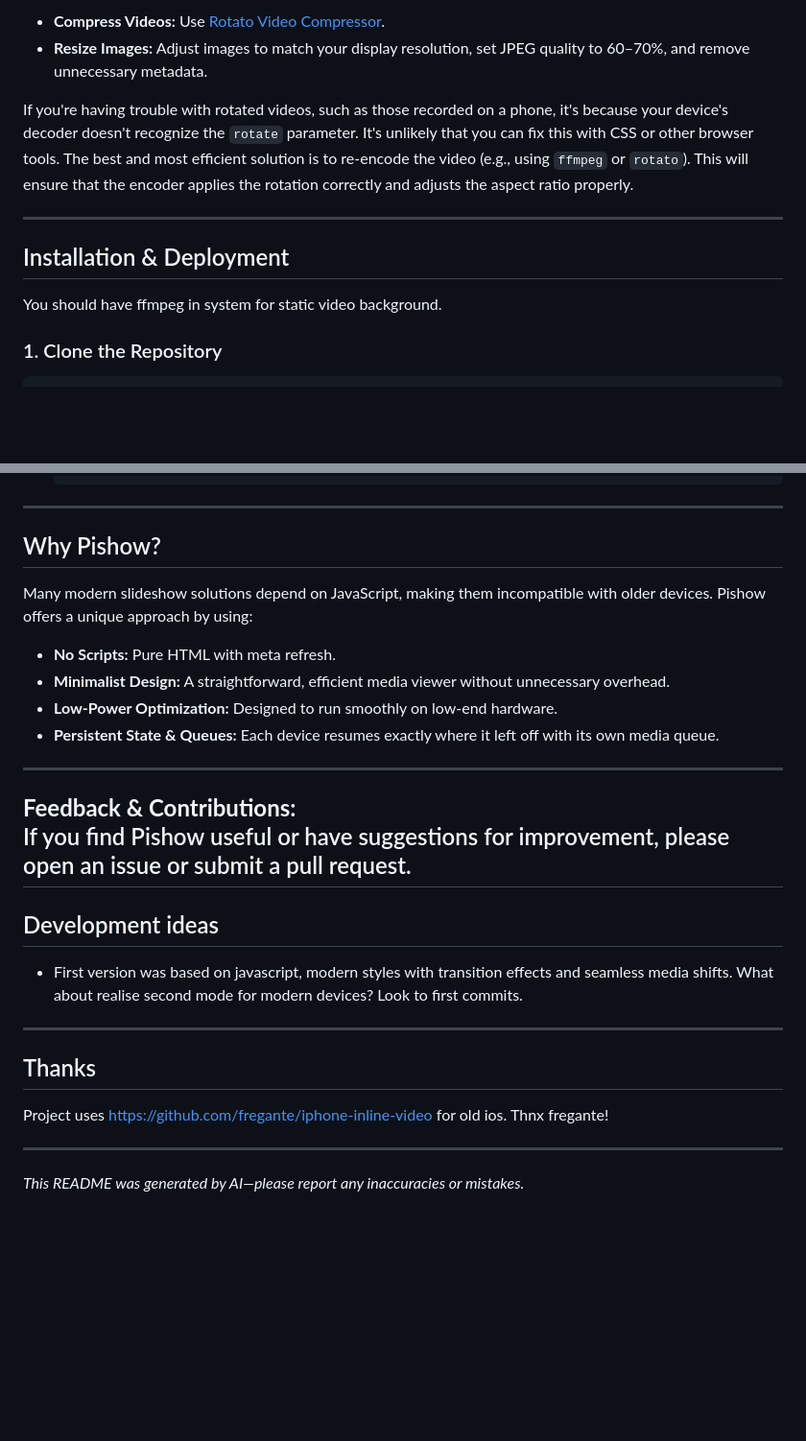
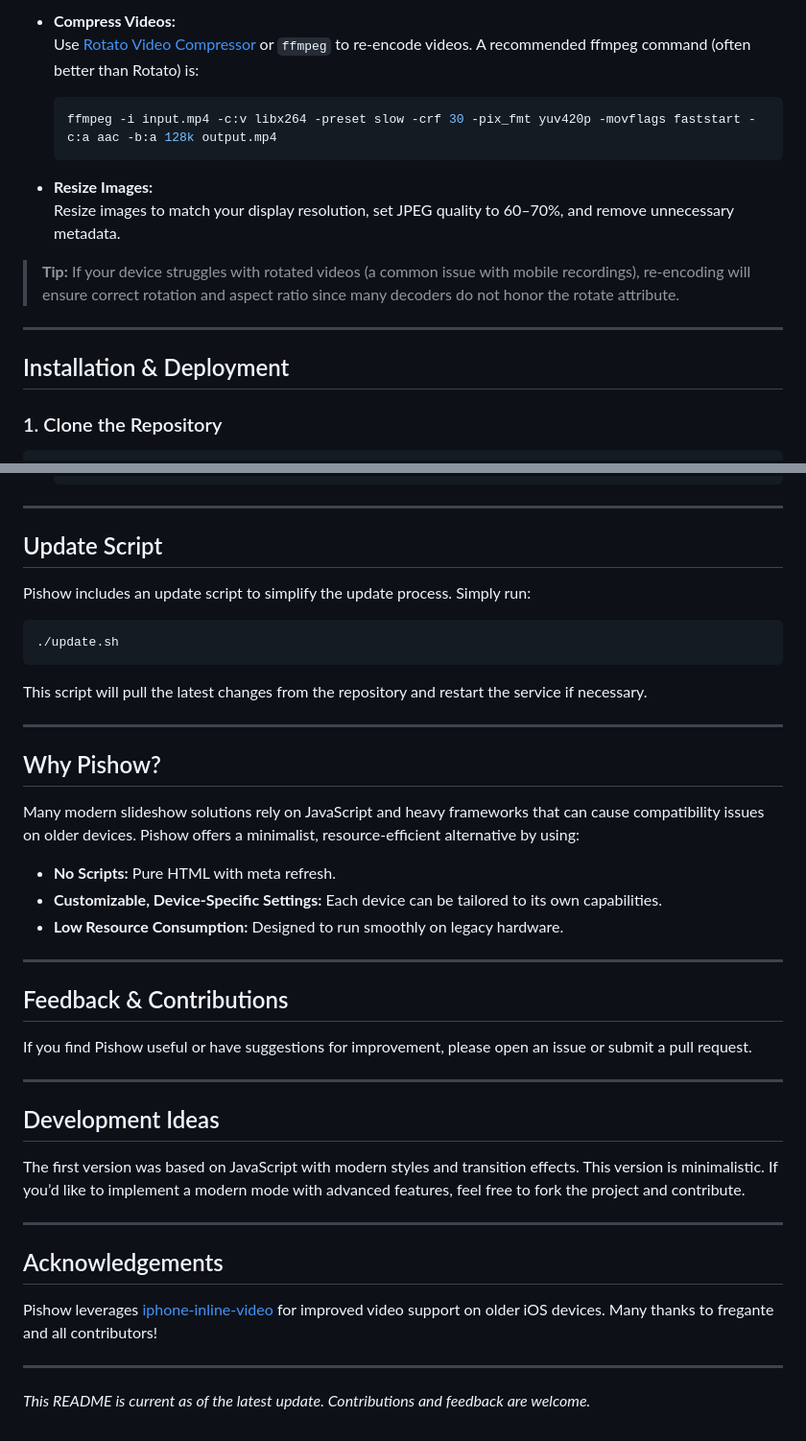
Before and after one commit to nikmedoed/pishow, a Markdown page: README.MD, 2 parts joined by grey strips. Shown at 96% size. Rendered like a GitHub page; blank space fills up the shorter version.

````diff
--- a/README.MD
+++ b/README.MD
@@ -45,18 +75,20 @@ To ensure optimal performance:
 
-- **Compress Videos:** Use [Rotato Video Compressor](https://tools.rotato.app/compress).
-- **Resize Images:** Adjust images to match your display resolution, set JPEG quality to 60–70%, and remove unnecessary
-  metadata.
+- **Compress Videos:**
+  Use [Rotato Video Compressor](https://tools.rotato.app/compress) or `ffmpeg` to re-encode videos. A recommended ffmpeg
+  command (often better than Rotato) is:
+    ```bash
+    ffmpeg -i input.mp4 -c:v libx264 -preset slow -crf 30 -pix_fmt yuv420p -movflags faststart -c:a aac -b:a 128k output.mp4
+    ```
 
-If you're having trouble with rotated videos, such as those recorded on a phone, it's because your device's decoder
-doesn't recognize the `rotate` parameter. It's unlikely that you can fix this with CSS or other browser tools. The best
-and most efficient solution is to re-encode the video (e.g., using `ffmpeg` or `rotato`). This will ensure that the
-encoder applies the rotation correctly and adjusts the aspect ratio properly.
+- **Resize Images:**
+  Resize images to match your display resolution, set JPEG quality to 60–70%, and remove unnecessary metadata.
+
+> **Tip:** If your device struggles with rotated videos (a common issue with mobile recordings), re-encoding will ensure
+> correct rotation and aspect ratio since many decoders do not honor the rotate attribute.
 
 ---
 
 ## Installation & Deployment
-
-You should have ffmpeg in system for static video background.
 
 ### 1. Clone the Repository
 
@@ -124,32 +156,47 @@ To run Pishow automatically on startup:
 
 ---
 
-## Why Pishow?
+## Update Script
 
-Many modern slideshow solutions depend on JavaScript, making them incompatible with older devices. Pishow offers a
-unique approach by using:
+Pishow includes an update script to simplify the update process. Simply run:
 
-- **No Scripts:** Pure HTML with meta refresh.
-- **Minimalist Design:** A straightforward, efficient media viewer without unnecessary overhead.
-- **Low-Power Optimization:** Designed to run smoothly on low-end hardware.
-- **Persistent State & Queues:** Each device resumes exactly where it left off with its own media queue.
+```sh
+./update.sh
+```
+
+This script will pull the latest changes from the repository and restart the service if necessary.
 
 ---
 
-**Feedback & Contributions:**
-If you find Pishow useful or have suggestions for improvement, please open an issue or submit a pull request.
----
+## Why Pishow?
 
-## Development ideas
+Many modern slideshow solutions rely on JavaScript and heavy frameworks that can cause compatibility issues on older
+devices. Pishow offers a minimalist, resource-efficient alternative by using:
 
-- First version was based on javascript, modern styles with transition effects and seamless media shifts. What about realise second mode for modern devices? Look to first commits.
+- **No Scripts:** Pure HTML with meta refresh.
+- **Customizable, Device-Specific Settings:** Each device can be tailored to its own capabilities.
+- **Low Resource Consumption:** Designed to run smoothly on legacy hardware.
 
 ---
 
-## Thanks
+## Feedback & Contributions
 
-Project uses https://github.com/fregante/iphone-inline-video for old ios. Thnx fregante!
+If you find Pishow useful or have suggestions for improvement, please open an issue or submit a pull request.
 
 ---
 
-*This README was generated by AI—please report any inaccuracies or mistakes.*
+## Development Ideas
+
+The first version was based on JavaScript with modern styles and transition effects. This version is minimalistic. If
+you’d like to implement a modern mode with advanced features, feel free to fork the project and contribute.
+
+---
+
+## Acknowledgements
+
+Pishow leverages [iphone-inline-video](https://github.com/fregante/iphone-inline-video) for improved video support on
+older iOS devices. Many thanks to fregante and all contributors!
+
+---
+
+*This README is current as of the latest update. Contributions and feedback are welcome.*
````
Also changed, not shown: other parts of README.MD (+46 -16 lines).
